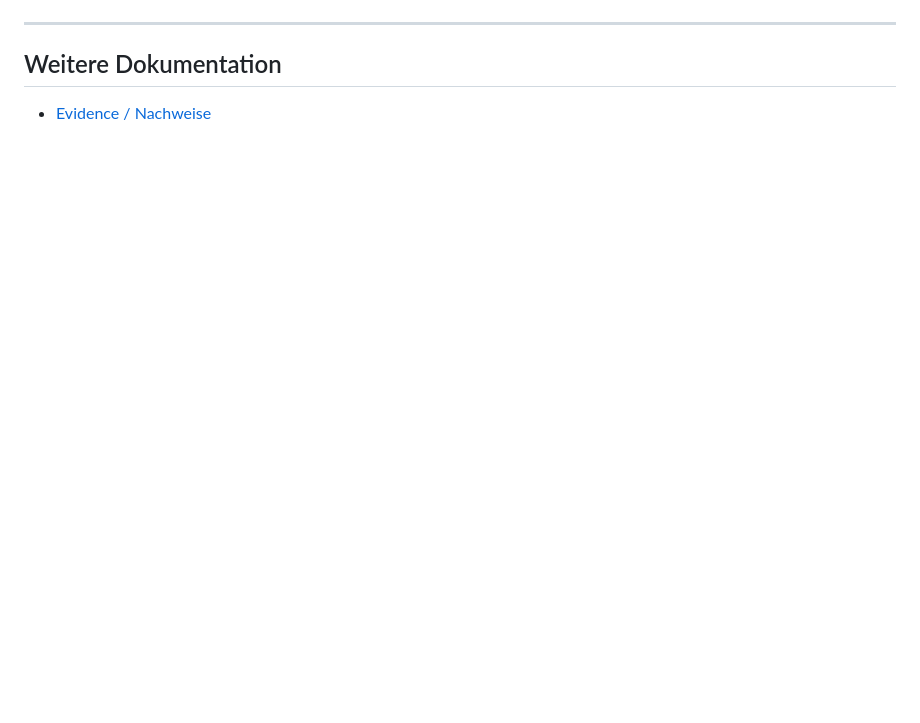
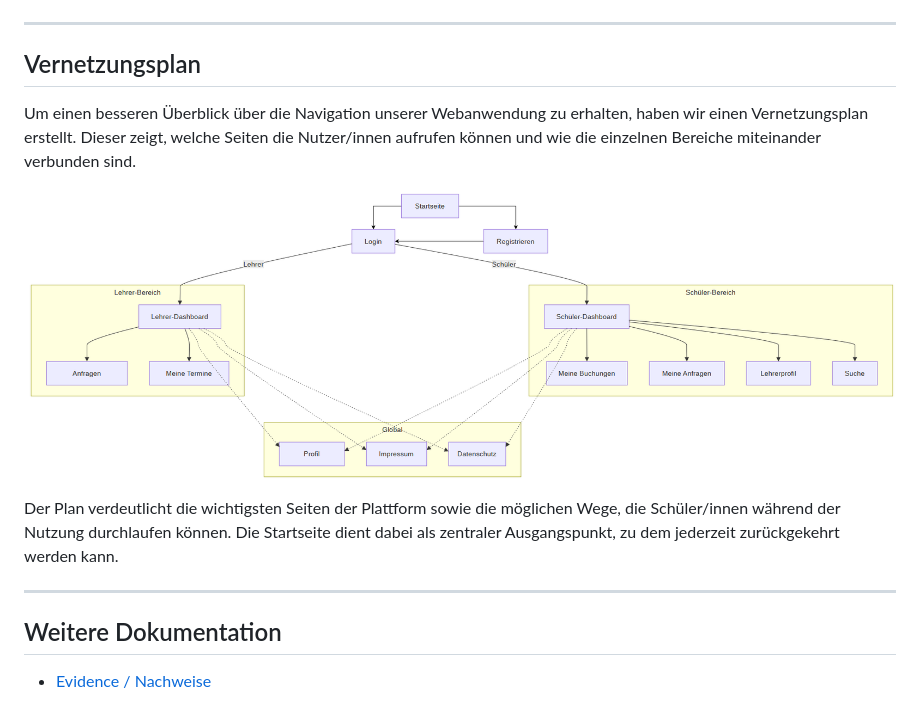
Before and after one commit to Mohd323/Nachhilfe-Plattform, a Markdown page: docs/index.md, the part around the change. Drawn GitHub-style; pictures changed too: docs/mockups/Plan.png (added); blank space fills up the shorter version.

Commit message:
Vernetzungsplan (index.md) zugefügt

```diff
--- a/docs/index.md
+++ b/docs/index.md
@@ -133,6 +133,15 @@ Tutor/innen müssen Nachweise einreichen, die ihre fachliche Qualifikation best
 
 ---
 
+## Vernetzungsplan
+Um einen besseren Überblick über die Navigation unserer Webanwendung zu erhalten, haben wir einen Vernetzungsplan erstellt. Dieser zeigt, welche Seiten die Nutzer/innen aufrufen können und wie die einzelnen Bereiche miteinander verbunden sind.
+
+![Vernetzungsplan](mockups/Plan.png)
+
+Der Plan verdeutlicht die wichtigsten Seiten der Plattform sowie die möglichen Wege, die Schüler/innen während der Nutzung durchlaufen können. Die Startseite dient dabei als zentraler Ausgangspunkt, zu dem jederzeit zurückgekehrt werden kann.
+
+---
+
 ## Weitere Dokumentation
 
 - [Evidence / Nachweise](Evidence/evidence.html)
```
